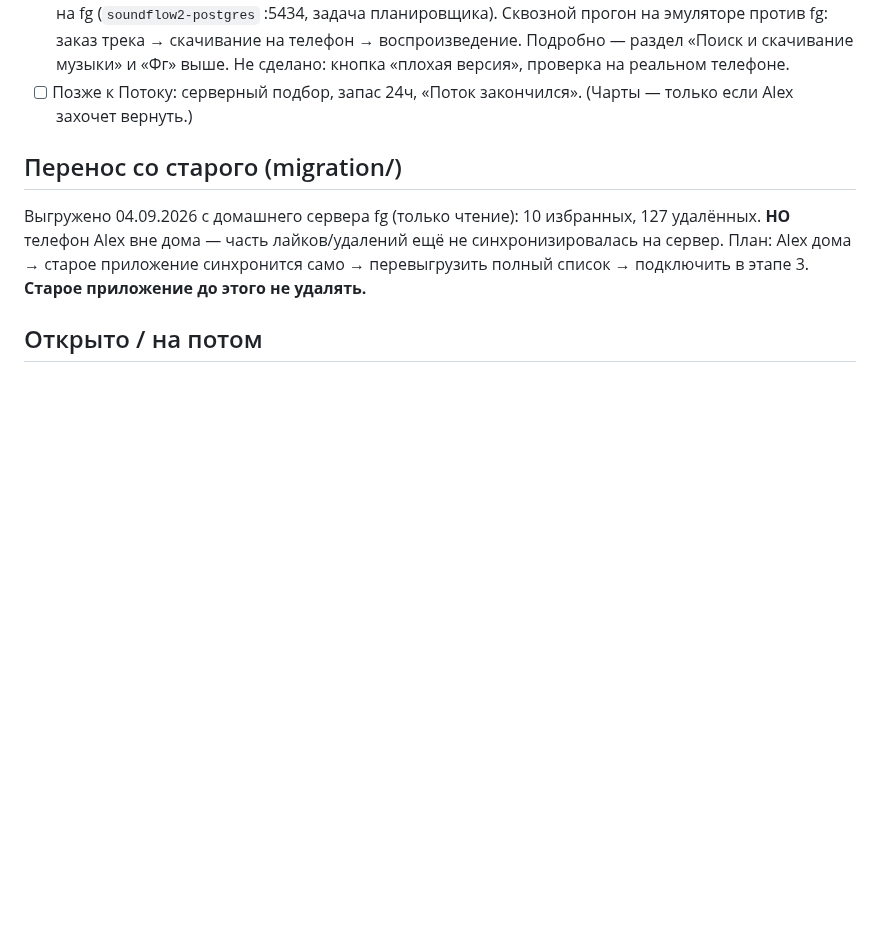
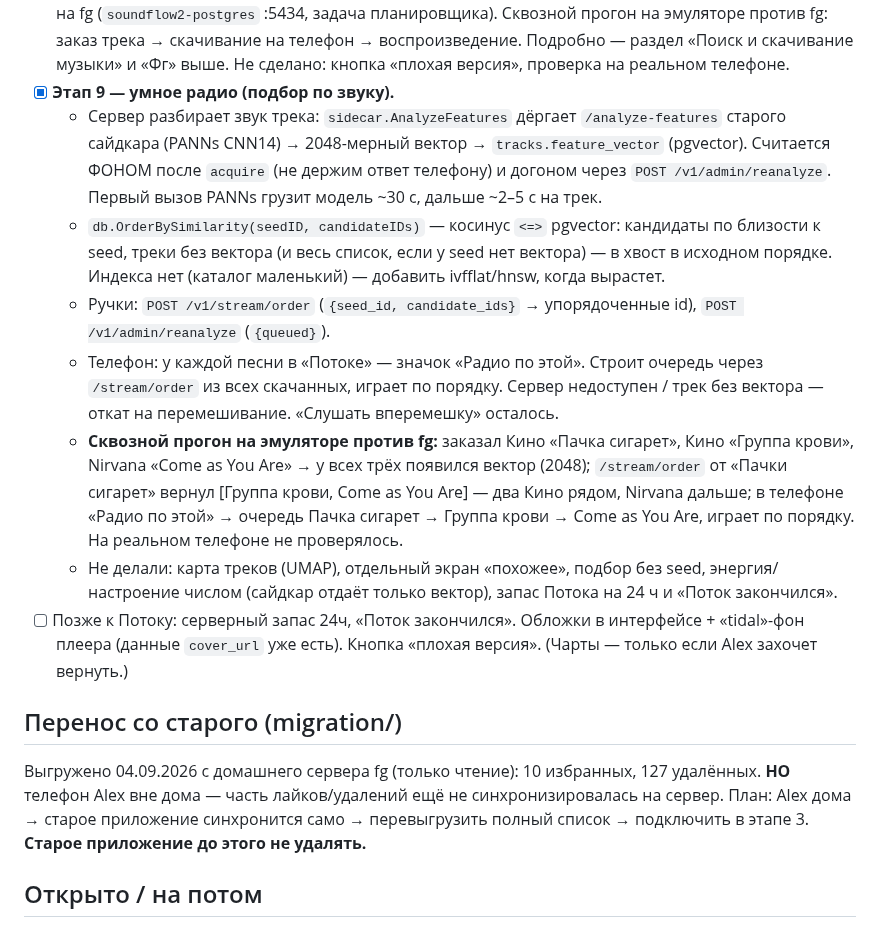
Before and after one commit to sanyamax13/soundflow-player, a Markdown page: docs/PROGRESS.md, the part around the change. GitHub-like rendering; blank space fills up the shorter version.

Commit message:
docs(progress): этап 9 — умное радио
Подбор по звуку: sidecar PANNs → tracks.feature_vector (pgvector),
OrderBySimilarity, /v1/stream/order, /v1/admin/reanalyze, «Радио по этой»
в Потоке. Записан сквозной прогон на эмуляторе против fg.

Co-Authored-By: Claude Sonnet 5 <noreply@anthropic.com>
Claude-Session: https://claude.ai/code/session_01RRU8uPFu1zfc83tLnKHssi

```diff
--- a/docs/PROGRESS.md
+++ b/docs/PROGRESS.md
@@ -258,8 +258,34 @@
   эмуляторе против fg: заказ трека → скачивание на телефон → воспроизведение.
   Подробно — раздел «Поиск и скачивание музыки» и «Фг» выше. Не сделано:
   кнопка «плохая версия», проверка на реальном телефоне.
-- [ ] Позже к Потоку: серверный подбор, запас 24ч, «Поток закончился».
-  (Чарты — только если Alex захочет вернуть.)
+- [x] **Этап 9 — умное радио (подбор по звуку).**
+  - Сервер разбирает звук трека: `sidecar.AnalyzeFeatures` дёргает
+    `/analyze-features` старого сайдкара (PANNs CNN14) → 2048-мерный вектор →
+    `tracks.feature_vector` (pgvector). Считается ФОНОМ после `acquire`
+    (не держим ответ телефону) и догоном через `POST /v1/admin/reanalyze`.
+    Первый вызов PANNs грузит модель ~30 с, дальше ~2–5 с на трек.
+  - `db.OrderBySimilarity(seedID, candidateIDs)` — косинус `<=>` pgvector:
+    кандидаты по близости к seed, треки без вектора (и весь список, если у
+    seed нет вектора) — в хвост в исходном порядке. Индекса нет (каталог
+    маленький) — добавить ivfflat/hnsw, когда вырастет.
+  - Ручки: `POST /v1/stream/order` (`{seed_id, candidate_ids}` → упорядоченные
+    id), `POST /v1/admin/reanalyze` (`{queued}`).
+  - Телефон: у каждой песни в «Потоке» — значок «Радио по этой». Строит
+    очередь через `/stream/order` из всех скачанных, играет по порядку.
+    Сервер недоступен / трек без вектора — откат на перемешивание.
+    «Слушать вперемешку» осталось.
+  - **Сквозной прогон на эмуляторе против fg:** заказал Кино «Пачка сигарет»,
+    Кино «Группа крови», Nirvana «Come as You Are» → у всех трёх появился
+    вектор (2048); `/stream/order` от «Пачки сигарет» вернул
+    [Группа крови, Come as You Are] — два Кино рядом, Nirvana дальше;
+    в телефоне «Радио по этой» → очередь Пачка сигарет → Группа крови →
+    Come as You Are, играет по порядку. На реальном телефоне не проверялось.
+  - Не делали: карта треков (UMAP), отдельный экран «похожее», подбор без
+    seed, энергия/настроение числом (сайдкар отдаёт только вектор), запас
+    Потока на 24 ч и «Поток закончился».
+- [ ] Позже к Потоку: серверный запас 24ч, «Поток закончился».
+  Обложки в интерфейсе + «tidal»-фон плеера (данные `cover_url` уже есть).
+  Кнопка «плохая версия». (Чарты — только если Alex захочет вернуть.)
 
 ## Перенос со старого (migration/)
 
```
